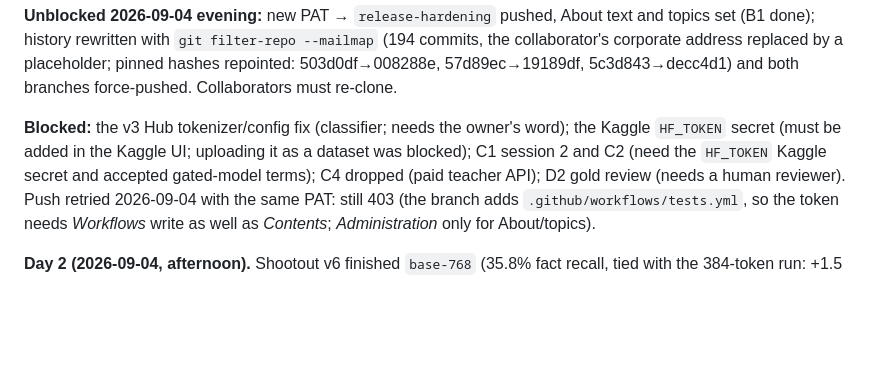
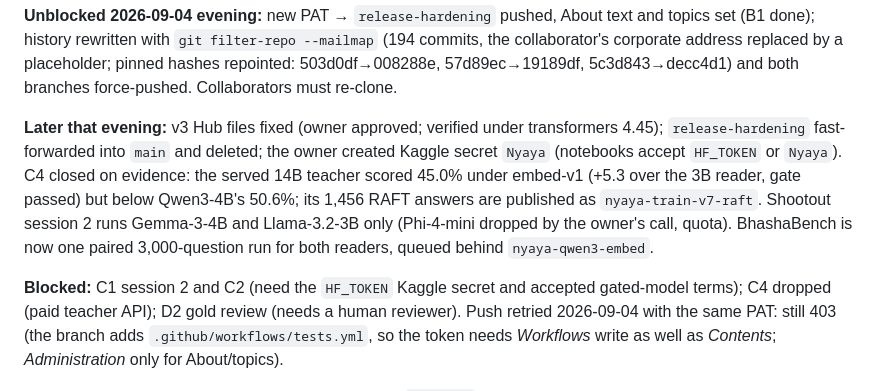
Before and after one commit to JitendraJha98/nyaya-model, a Markdown page: docs/plans/2026-09-04-release-hardening.md, the part around the change. Rendered like a GitHub page; blank space fills up the shorter version.

```diff
--- a/docs/plans/2026-09-04-release-hardening.md
+++ b/docs/plans/2026-09-04-release-hardening.md
@@ -40,9 +40,15 @@ are image scans (0% Devanagari in India Code's own text extraction).
 corporate address replaced by a placeholder; pinned hashes repointed: 503d0df→008288e,
 57d89ec→19189df, 5c3d843→decc4d1) and both branches force-pushed. Collaborators must re-clone.
 
-**Blocked:** the v3 Hub tokenizer/config fix (classifier; needs the owner's word); the Kaggle
-`HF_TOKEN` secret (must be added in the Kaggle UI; uploading it as a dataset was blocked);
-C1 session 2 and C2 (need the `HF_TOKEN` Kaggle secret and accepted gated-model
+**Later that evening:** v3 Hub files fixed (owner approved; verified under transformers 4.45);
+`release-hardening` fast-forwarded into `main` and deleted; the owner created Kaggle secret
+`Nyaya` (notebooks accept `HF_TOKEN` or `Nyaya`). C4 closed on evidence: the served 14B teacher
+scored 45.0% under embed-v1 (+5.3 over the 3B reader, gate passed) but below Qwen3-4B's 50.6%;
+its 1,456 RAFT answers are published as `nyaya-train-v7-raft`. Shootout session 2 runs Gemma-3-4B
+and Llama-3.2-3B only (Phi-4-mini dropped by the owner's call, quota). BhashaBench is now one
+paired 3,000-question run for both readers, queued behind `nyaya-qwen3-embed`.
+
+**Blocked:** C1 session 2 and C2 (need the `HF_TOKEN` Kaggle secret and accepted gated-model
 terms); C4 dropped (paid teacher API); D2 gold review (needs a human reviewer).
 Push retried 2026-09-04 with the same PAT: still 403 (the branch adds
 `.github/workflows/tests.yml`, so the token needs *Workflows* write as well as
```
Also changed, not shown: README.md (+5 -2 lines), docs/RESULTS.md (+21 -0 lines).
